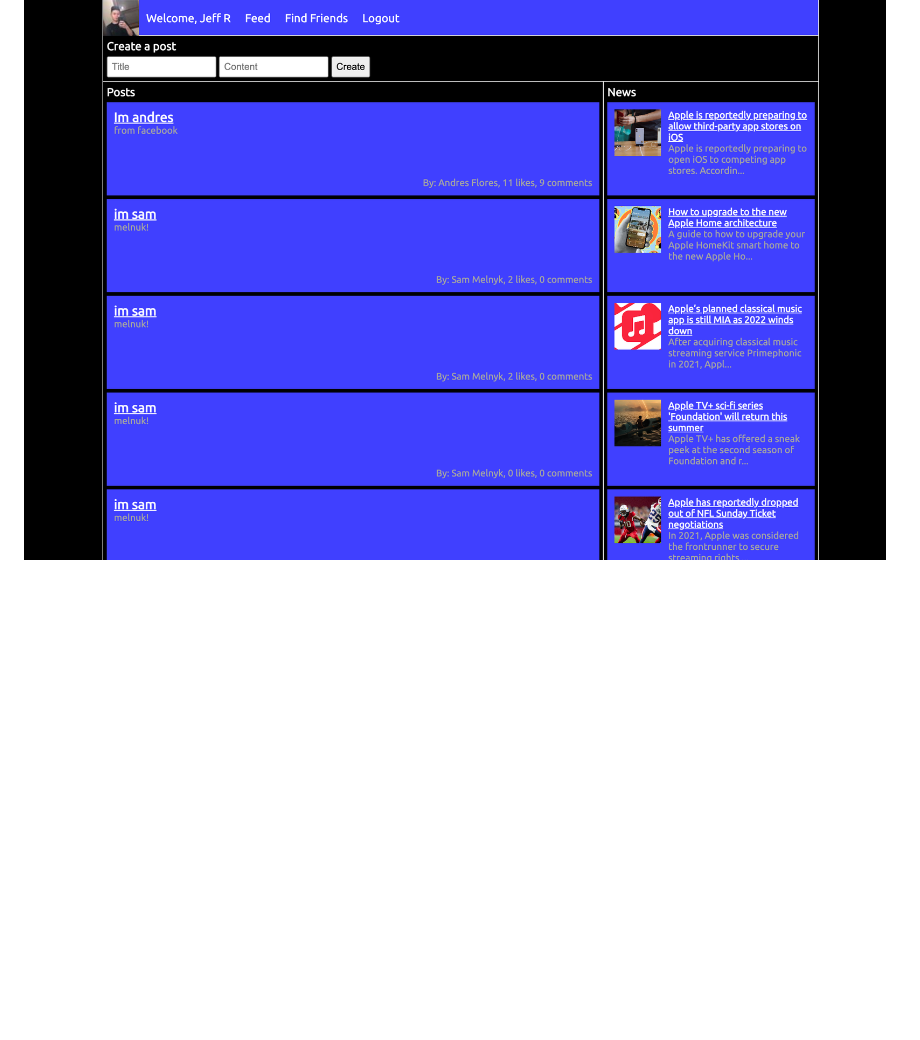
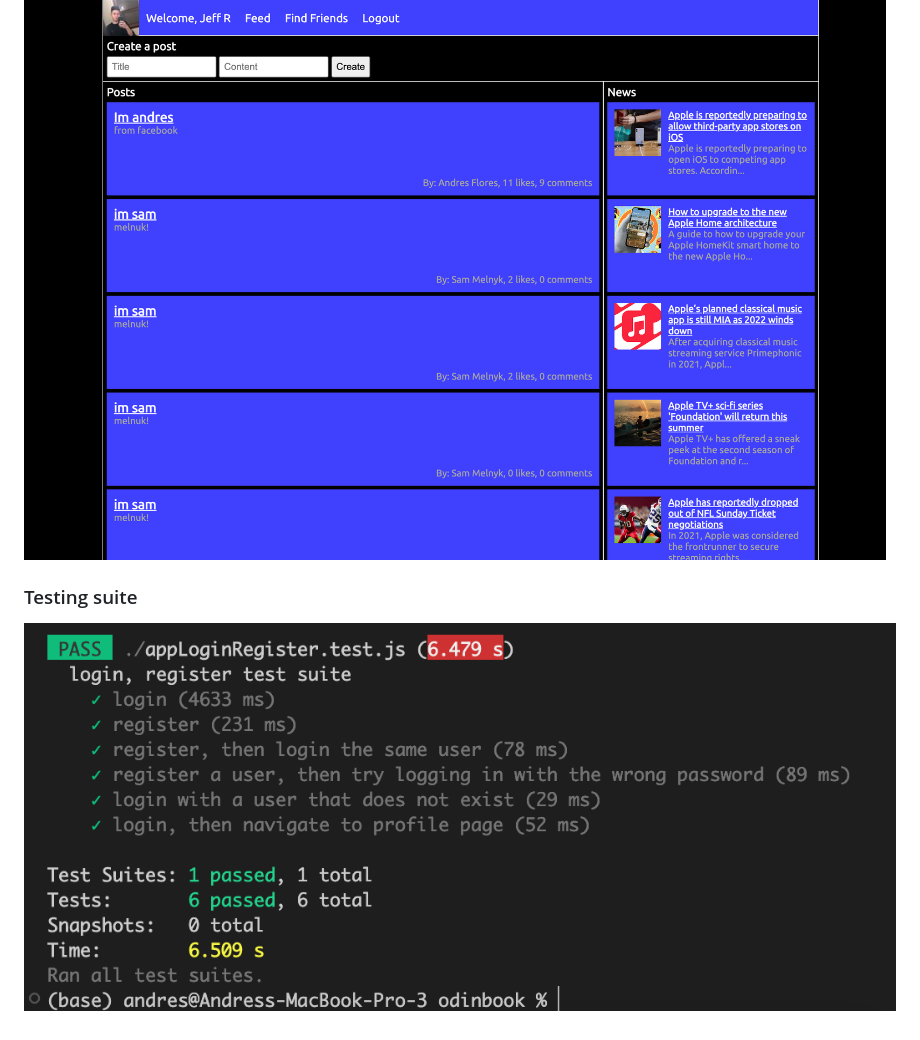
Before and after one commit to aflo7/odinbook-facebook-clone-, a Markdown page: readme.md, the part around the change. Drawn GitHub-style; pictures changed too: website-screenshots/testing.png (added); blank space fills up the shorter version.

Commit message:
updated readme, added new tests

```diff
--- a/readme.md
+++ b/readme.md
@@ -23,3 +23,7 @@ Facebook clone made with Node.js and MongoDB, HTML JS and CSS. Deployed on digit
 ### Dark mode
 
 ![alt](./website-screenshots/homepagev2.png)
+
+### Testing suite
+
+![alt](./website-screenshots/testing.png)
```
Also changed, not shown: 9 other files.
